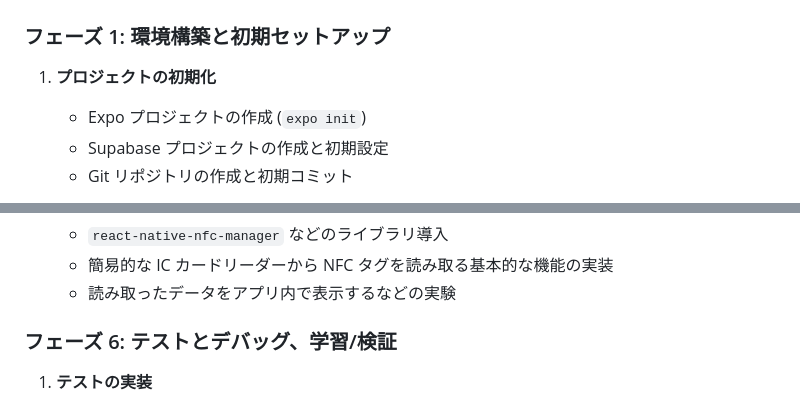
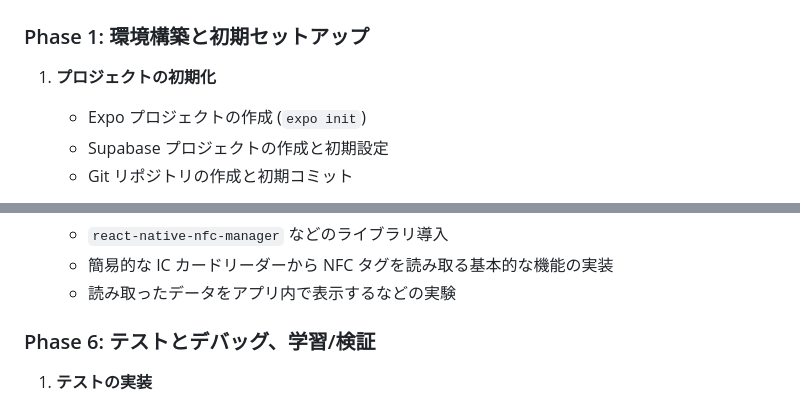
Before and after one commit to daisuke08253649/digital_iccard_app, a Markdown page: docs/tasks.md, 2 parts joined by grey strips. Drawn GitHub-style.

```diff
--- a/docs/tasks.md
+++ b/docs/tasks.md
@@ -4,7 +4,7 @@
 このタスクリストは、プロジェクトのフェーズごとに主要な開発項目を整理したものです。技術検証・学習目的のプロトタイプとして、決済機能はモック実装、NFC機能は実験的実装に重点を置き、**アプリの公開・デプロイは行いません。**
 ---
 
-### フェーズ 1: 環境構築と初期セットアップ
+### Phase 1: 環境構築と初期セットアップ
 
 1.  **プロジェクトの初期化**
 
@@ -99,7 +97,7 @@
     - 簡易的な IC カードリーダーから NFC タグを読み取る基本的な機能の実装
     - 読み取ったデータをアプリ内で表示するなどの実験
 
-### フェーズ 6: テストとデバッグ、学習/検証
+### Phase 6: テストとデバッグ、学習/検証
 
 1.  **テストの実装**
 
```
Also changed, not shown: other parts of docs/tasks.md (+6 -8 lines), docs/progress.md (added, +113 -0 lines).
